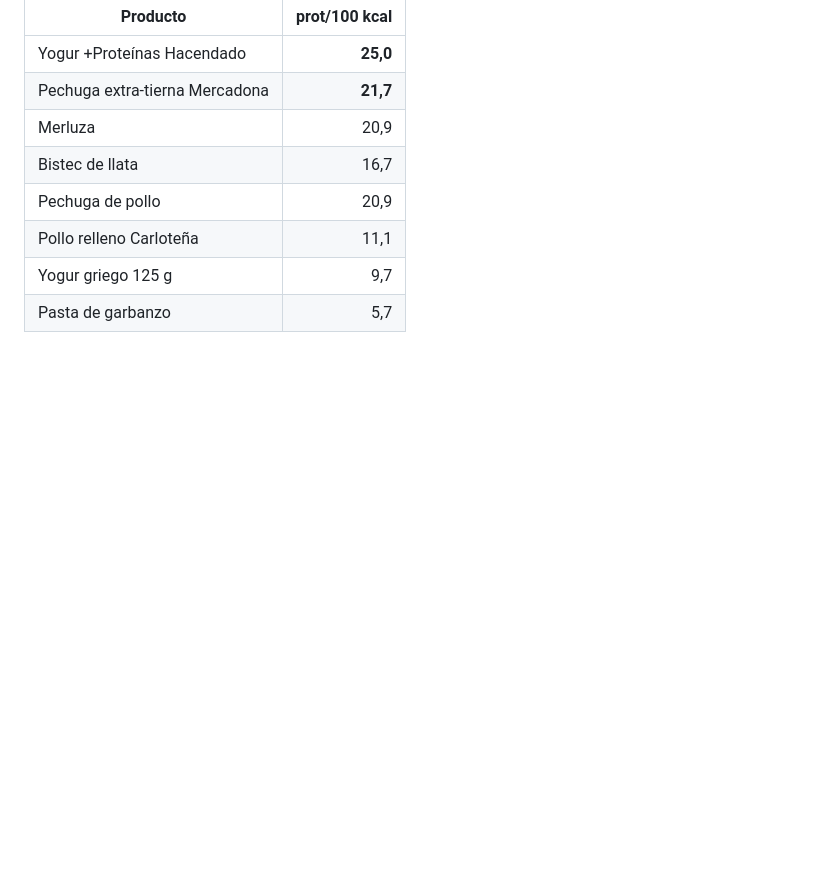
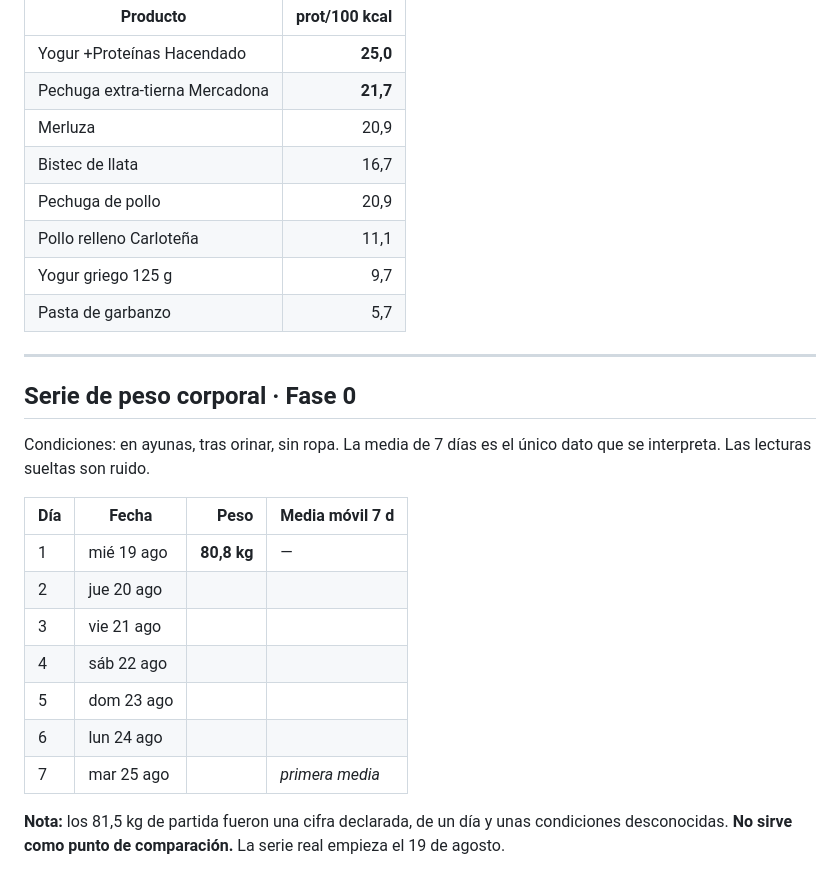
Before and after one commit to Julianpospo/tokyo, a Markdown page: registro-nutricional.md, the part around the change. Rendered like a GitHub page; blank space fills up the shorter version.

Commit message:
Abrir la serie de peso corporal: 80,8 kg el 19 de agosto
Primera medición en condiciones estandarizadas. Los 81,5 kg iniciales
eran una cifra declarada sin condiciones conocidas y no se usan como
comparación.

Co-Authored-By: Claude Opus 5 <noreply@anthropic.com>
Claude-Session: https://claude.ai/code/session_011PRsjEUJejz62nKHS1ByKn

```diff
--- a/registro-nutricional.md
+++ b/registro-nutricional.md
@@ -71,3 +71,22 @@ Grasa 17,6 g · HC 8,1 g · **Sal 1,55 g**
 | Pollo relleno Carloteña | 11,1 |
 | Yogur griego 125 g | 9,7 |
 | Pasta de garbanzo | 5,7 |
+
+---
+
+## Serie de peso corporal · Fase 0
+
+Condiciones: en ayunas, tras orinar, sin ropa.
+La media de 7 días es el único dato que se interpreta. Las lecturas sueltas son ruido.
+
+| Día | Fecha | Peso | Media móvil 7 d |
+|---|---|---:|---|
+| 1 | mié 19 ago | **80,8 kg** | — |
+| 2 | jue 20 ago | | |
+| 3 | vie 21 ago | | |
+| 4 | sáb 22 ago | | |
+| 5 | dom 23 ago | | |
+| 6 | lun 24 ago | | |
+| 7 | mar 25 ago | | *primera media* |
+
+**Nota:** los 81,5 kg de partida fueron una cifra declarada, de un día y unas condiciones desconocidas. **No sirve como punto de comparación.** La serie real empieza el 19 de agosto.
```
